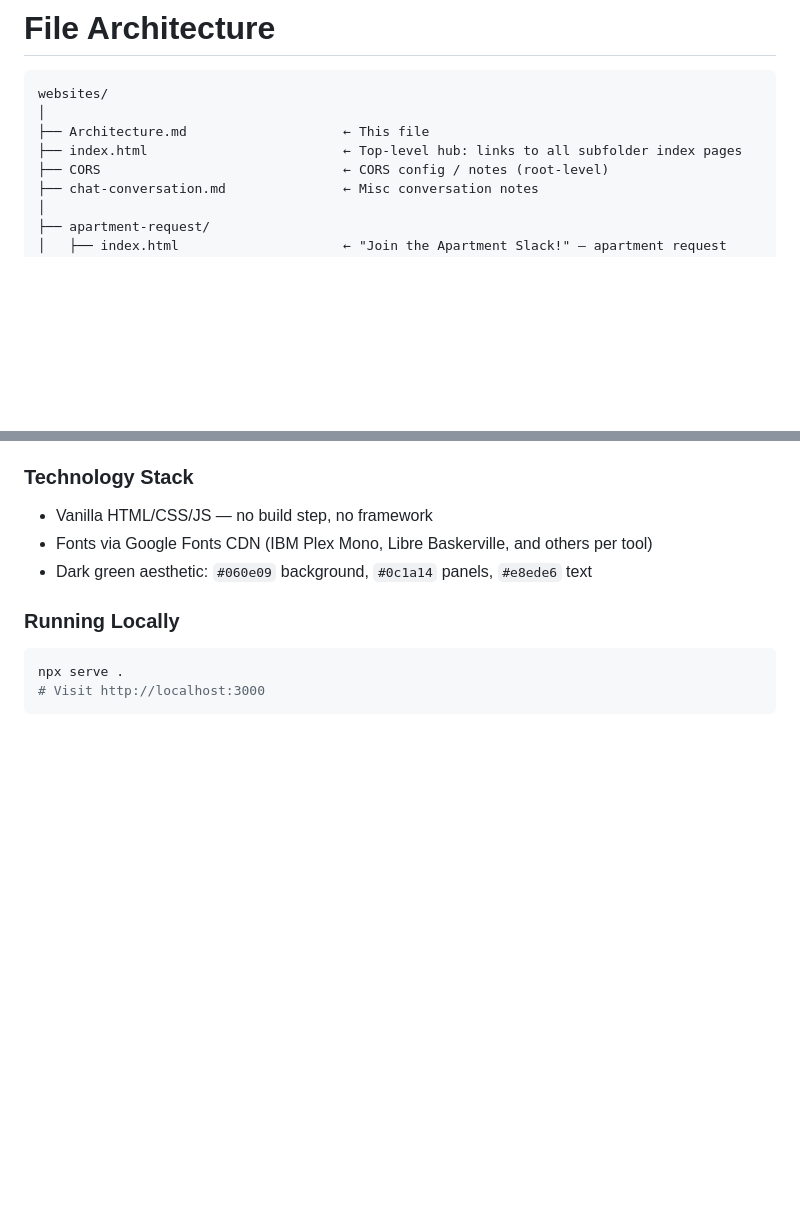
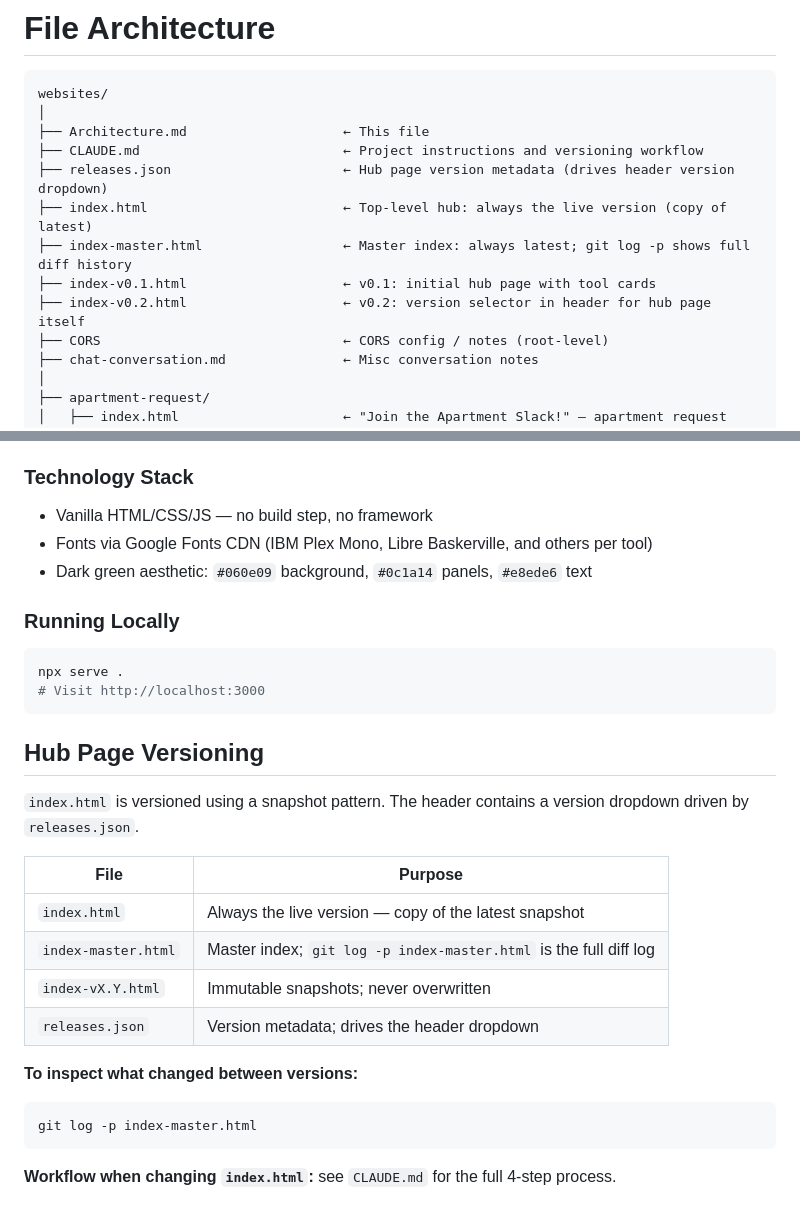
Before and after one commit to MichaelDimmitt/websites, a Markdown page: Architecture.md, 2 parts joined by grey strips. Drawn GitHub-style; blank space fills up the shorter version.

Commit message:
docs: add CLAUDE.md and update Architecture.md with versioning pattern
Co-Authored-By: Claude Sonnet 4.6 <noreply@anthropic.com>

````diff
--- a/Architecture.md
+++ b/Architecture.md
@@ -4,7 +4,12 @@
 websites/
 │
 ├── Architecture.md                    ← This file
-├── index.html                         ← Top-level hub: links to all subfolder index pages
+├── CLAUDE.md                          ← Project instructions and versioning workflow
+├── releases.json                      ← Hub page version metadata (drives header version dropdown)
+├── index.html                         ← Top-level hub: always the live version (copy of latest)
+├── index-master.html                  ← Master index: always latest; git log -p shows full diff history
+├── index-v0.1.html                    ← v0.1: initial hub page with tool cards
+├── index-v0.2.html                    ← v0.2: version selector in header for hub page itself
 ├── CORS                               ← CORS config / notes (root-level)
 ├── chat-conversation.md               ← Misc conversation notes
 │
@@ -74,3 +79,22 @@ All `href` values in hub pages use **absolute paths from the serve root** (e.g.
 npx serve .
 # Visit http://localhost:3000
 ```
+
+## Hub Page Versioning
+
+`index.html` is versioned using a snapshot pattern. The header contains a version dropdown driven by `releases.json`.
+
+| File | Purpose |
+|------|---------|
+| `index.html` | Always the live version — copy of the latest snapshot |
+| `index-master.html` | Master index; `git log -p index-master.html` is the full diff log |
+| `index-vX.Y.html` | Immutable snapshots; never overwritten |
+| `releases.json` | Version metadata; drives the header dropdown |
+
+**To inspect what changed between versions:**
+
+```bash
+git log -p index-master.html
+```
+
+**Workflow when changing `index.html`:** see `CLAUDE.md` for the full 4-step process.
````
Also changed, not shown: CLAUDE.md (added, +36 -0 lines).
